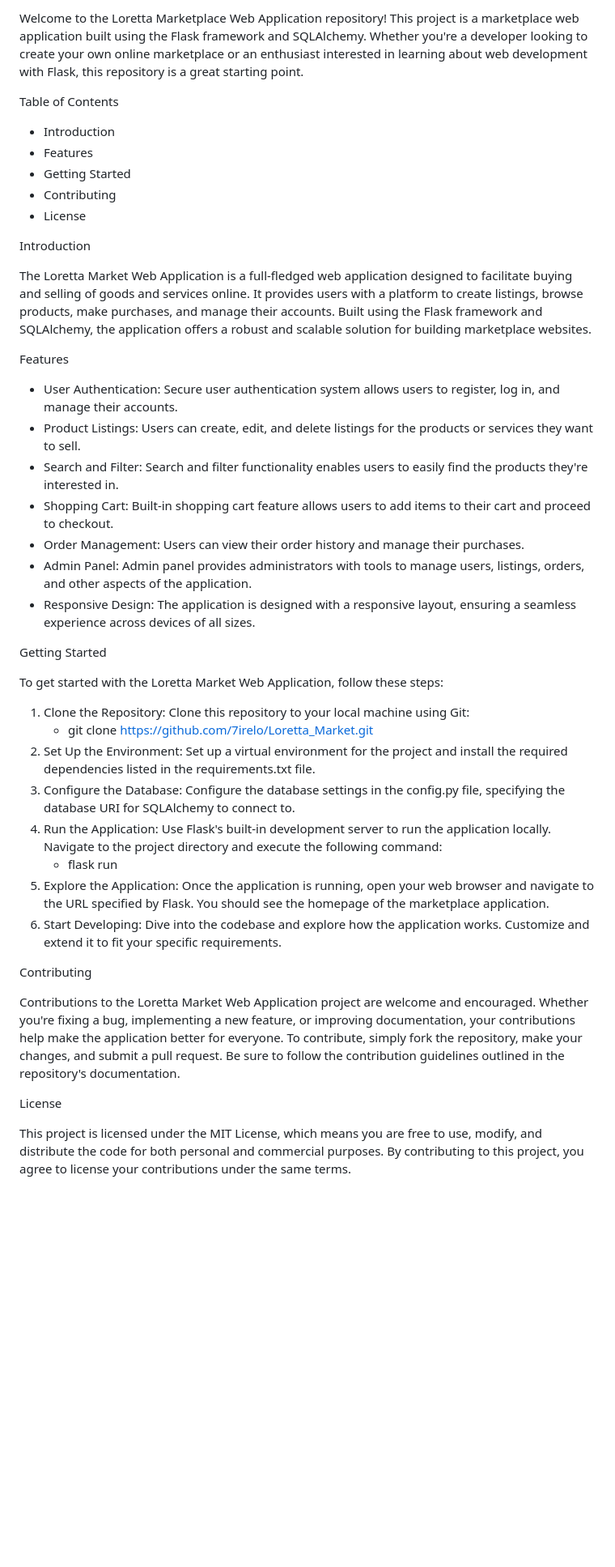
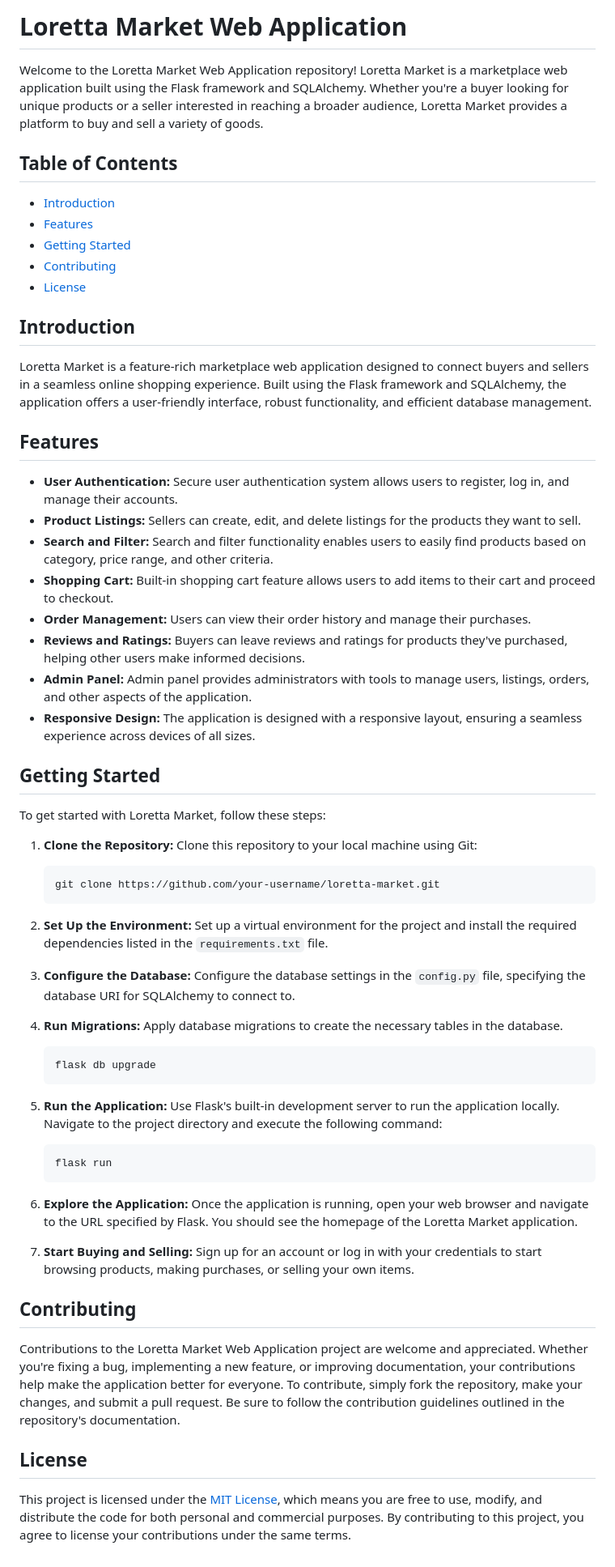
Before and after one commit to 7irelo/loretta-market, a Markdown page: README.md, the part around the change. Shown at 81% size. Drawn GitHub-style; blank space fills up the shorter version.

````diff
--- a/README.md
+++ b/README.md
@@ -1,44 +1,64 @@
-Welcome to the Loretta Marketplace Web Application repository! This project is a marketplace web application built using the Flask framework and SQLAlchemy. Whether you're a developer looking to create your own online marketplace or an enthusiast interested in learning about web development with Flask, this repository is a great starting point.
+# Loretta Market Web Application
 
-Table of Contents
+Welcome to the Loretta Market Web Application repository! Loretta Market is a marketplace web application built using the Flask framework and SQLAlchemy. Whether you're a buyer looking for unique products or a seller interested in reaching a broader audience, Loretta Market provides a platform to buy and sell a variety of goods.
 
-* Introduction
-* Features
-* Getting Started
-* Contributing
-* License
+## Table of Contents
 
-Introduction
+- [Introduction](#introduction)
+- [Features](#features)
+- [Getting Started](#getting-started)
+- [Contributing](#contributing)
+- [License](#license)
 
-The Loretta Market Web Application is a full-fledged web application designed to facilitate buying and selling of goods and services online. It provides users with a platform to create listings, browse products, make purchases, and manage their accounts. Built using the Flask framework and SQLAlchemy, the application offers a robust and scalable solution for building marketplace websites.
+## Introduction
 
-Features
+Loretta Market is a feature-rich marketplace web application designed to connect buyers and sellers in a seamless online shopping experience. Built using the Flask framework and SQLAlchemy, the application offers a user-friendly interface, robust functionality, and efficient database management.
 
-* User Authentication: Secure user authentication system allows users to register, log in, and manage their accounts.
-* Product Listings: Users can create, edit, and delete listings for the products or services they want to sell.
-* Search and Filter: Search and filter functionality enables users to easily find the products they're interested in.
-* Shopping Cart: Built-in shopping cart feature allows users to add items to their cart and proceed to checkout.
-* Order Management: Users can view their order history and manage their purchases.
-* Admin Panel: Admin panel provides administrators with tools to manage users, listings, orders, and other aspects of the application.
-* Responsive Design: The application is designed with a responsive layout, ensuring a seamless experience across devices of all sizes.
+## Features
 
-Getting Started
+- **User Authentication:** Secure user authentication system allows users to register, log in, and manage their accounts.
+- **Product Listings:** Sellers can create, edit, and delete listings for the products they want to sell.
+- **Search and Filter:** Search and filter functionality enables users to easily find products based on category, price range, and other criteria.
+- **Shopping Cart:** Built-in shopping cart feature allows users to add items to their cart and proceed to checkout.
+- **Order Management:** Users can view their order history and manage their purchases.
+- **Reviews and Ratings:** Buyers can leave reviews and ratings for products they've purchased, helping other users make informed decisions.
+- **Admin Panel:** Admin panel provides administrators with tools to manage users, listings, orders, and other aspects of the application.
+- **Responsive Design:** The application is designed with a responsive layout, ensuring a seamless experience across devices of all sizes.
 
-To get started with the Loretta Market Web Application, follow these steps:
+## Getting Started
 
-1. Clone the Repository: Clone this repository to your local machine using Git:
-   - git clone https://github.com/7irelo/Loretta_Market.git
-2. Set Up the Environment: Set up a virtual environment for the project and install the required dependencies listed in the requirements.txt file.
-3. Configure the Database: Configure the database settings in the config.py file, specifying the database URI for SQLAlchemy to connect to.
-4. Run the Application: Use Flask's built-in development server to run the application locally. Navigate to the project directory and execute the following command:
-   - flask run
-5. Explore the Application: Once the application is running, open your web browser and navigate to the URL specified by Flask. You should see the homepage of the marketplace application.
-6. Start Developing: Dive into the codebase and explore how the application works. Customize and extend it to fit your specific requirements.
+To get started with Loretta Market, follow these steps:
 
-Contributing
+1. **Clone the Repository:** Clone this repository to your local machine using Git:
 
-Contributions to the Loretta Market Web Application project are welcome and encouraged. Whether you're fixing a bug, implementing a new feature, or improving documentation, your contributions help make the application better for everyone. To contribute, simply fork the repository, make your changes, and submit a pull request. Be sure to follow the contribution guidelines outlined in the repository's documentation.
+    ```
+    git clone https://github.com/your-username/loretta-market.git
+    ```
 
-License
+2. **Set Up the Environment:** Set up a virtual environment for the project and install the required dependencies listed in the `requirements.txt` file.
 
-This project is licensed under the MIT License, which means you are free to use, modify, and distribute the code for both personal and commercial purposes. By contributing to this project, you agree to license your contributions under the same terms.
+3. **Configure the Database:** Configure the database settings in the `config.py` file, specifying the database URI for SQLAlchemy to connect to.
+
+4. **Run Migrations:** Apply database migrations to create the necessary tables in the database.
+
+    ```
+    flask db upgrade
+    ```
+
+5. **Run the Application:** Use Flask's built-in development server to run the application locally. Navigate to the project directory and execute the following command:
+
+    ```
+    flask run
+    ```
+
+6. **Explore the Application:** Once the application is running, open your web browser and navigate to the URL specified by Flask. You should see the homepage of the Loretta Market application.
+
+7. **Start Buying and Selling:** Sign up for an account or log in with your credentials to start browsing products, making purchases, or selling your own items.
+
+## Contributing
+
+Contributions to the Loretta Market Web Application project are welcome and appreciated. Whether you're fixing a bug, implementing a new feature, or improving documentation, your contributions help make the application better for everyone. To contribute, simply fork the repository, make your changes, and submit a pull request. Be sure to follow the contribution guidelines outlined in the repository's documentation.
+
+## License
+
+This project is licensed under the [MIT License](LICENSE), which means you are free to use, modify, and distribute the code for both personal and commercial purposes. By contributing to this project, you agree to license your contributions under the same terms.
````
